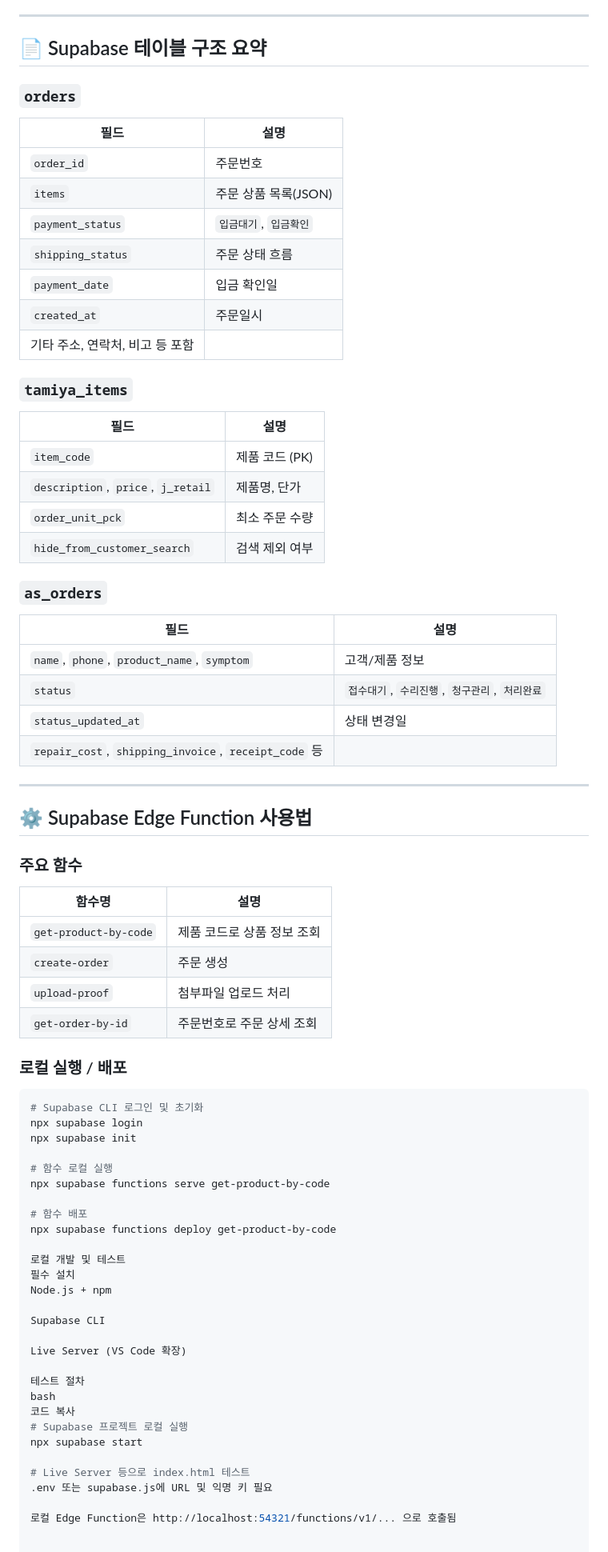
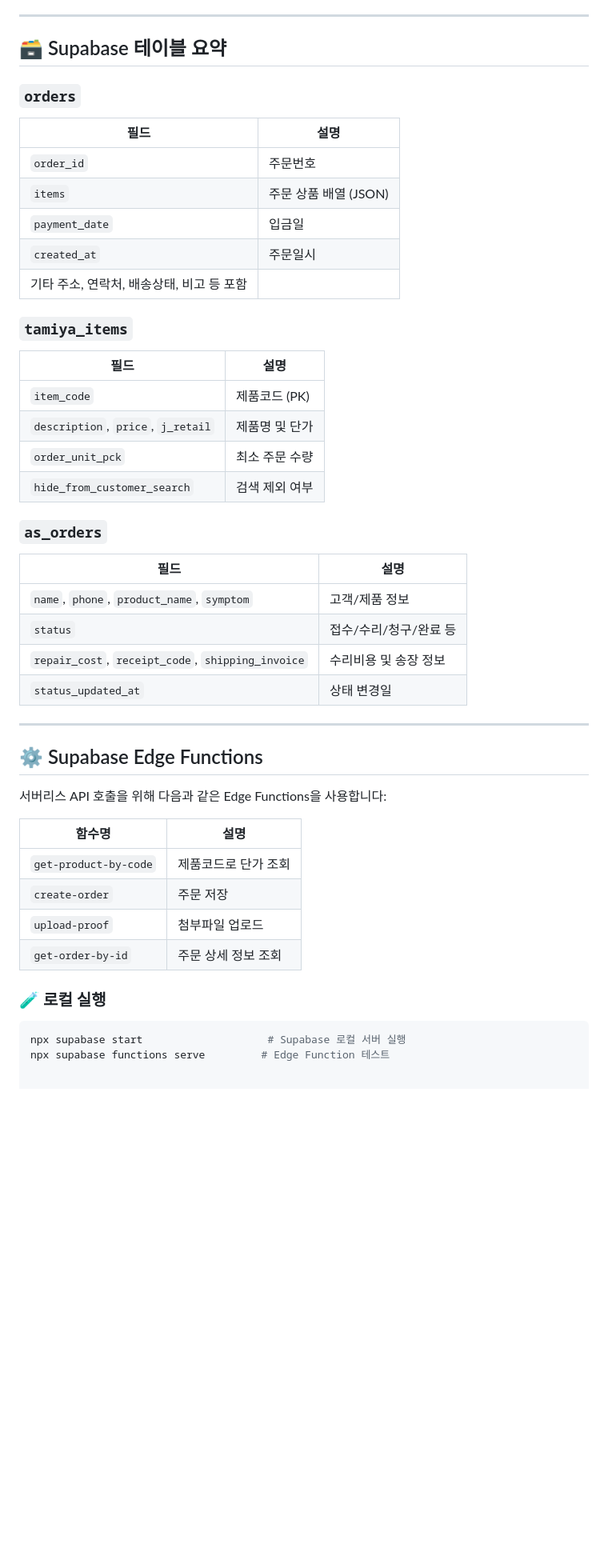
Before and after one commit to tamiyakorea/tamiya-order-form, a Markdown page: README.md, the part around the change printed below. Shown: that part at 80% size. Rendered like a GitHub page; blank space fills up the shorter version.

````diff
--- a/README.md
+++ b/README.md
@@ -75,24 +79,22 @@ tamiyakorea/tamiya-order-form/
 
 ---
 
-## 📄 Supabase 테이블 구조 요약
+## 🗃 Supabase 테이블 요약
 
 ### `orders`
 | 필드 | 설명 |
 |------|------|
 | `order_id` | 주문번호 |
-| `items` | 주문 상품 목록(JSON) |
-| `payment_status` | `입금대기`, `입금확인` |
-| `shipping_status` | 주문 상태 흐름 |
-| `payment_date` | 입금 확인일 |
+| `items` | 주문 상품 배열 (JSON) |
+| `payment_date` | 입금일 |
 | `created_at` | 주문일시 |
-| 기타 주소, 연락처, 비고 등 포함 |
+| 기타 주소, 연락처, 배송상태, 비고 등 포함 |
 
 ### `tamiya_items`
 | 필드 | 설명 |
 |------|------|
-| `item_code` | 제품 코드 (PK) |
-| `description`, `price`, `j_retail` | 제품명, 단가 |
+| `item_code` | 제품코드 (PK) |
+| `description`, `price`, `j_retail` | 제품명 및 단가 |
 | `order_unit_pck` | 최소 주문 수량 |
 | `hide_from_customer_search` | 검색 제외 여부 |
 
@@ -100,53 +102,27 @@ tamiyakorea/tamiya-order-form/
 | 필드 | 설명 |
 |------|------|
 | `name`, `phone`, `product_name`, `symptom` | 고객/제품 정보 |
-| `status` | `접수대기`, `수리진행`, `청구관리`, `처리완료` |
+| `status` | 접수/수리/청구/완료 등 |
+| `repair_cost`, `receipt_code`, `shipping_invoice` | 수리비용 및 송장 정보 |
 | `status_updated_at` | 상태 변경일 |
-| `repair_cost`, `shipping_invoice`, `receipt_code` 등 |
 
 ---
 
-## ⚙️ Supabase Edge Function 사용법
+## ⚙️ Supabase Edge Functions
 
-### 주요 함수
+서버리스 API 호출을 위해 다음과 같은 Edge Functions을 사용합니다:
 
 | 함수명 | 설명 |
 |--------|------|
-| `get-product-by-code` | 제품 코드로 상품 정보 조회 |
-| `create-order` | 주문 생성 |
-| `upload-proof` | 첨부파일 업로드 처리 |
-| `get-order-by-id` | 주문번호로 주문 상세 조회 |
+| `get-product-by-code` | 제품코드로 단가 조회 |
+| `create-order` | 주문 저장 |
+| `upload-proof` | 첨부파일 업로드 |
+| `get-order-by-id` | 주문 상세 정보 조회 |
 
-### 로컬 실행 / 배포
+### 🧪 로컬 실행
 
 ```bash
-# Supabase CLI 로그인 및 초기화
-npx supabase login
-npx supabase init
-
-# 함수 로컬 실행
-npx supabase functions serve get-product-by-code
-
-# 함수 배포
-npx supabase functions deploy get-product-by-code
-
-로컬 개발 및 테스트
-필수 설치
-Node.js + npm
-
-Supabase CLI
-
-Live Server (VS Code 확장)
-
-테스트 절차
-bash
-코드 복사
-# Supabase 프로젝트 로컬 실행
-npx supabase start
-
-# Live Server 등으로 index.html 테스트
-.env 또는 supabase.js에 URL 및 익명 키 필요
-
-로컬 Edge Function은 http://localhost:54321/functions/v1/... 으로 호출됨
+npx supabase start                    # Supabase 로컬 서버 실행
+npx supabase functions serve         # Edge Function 테스트
 
 
````
Also changed, not shown: other parts of README.md (+58 -55 lines).
